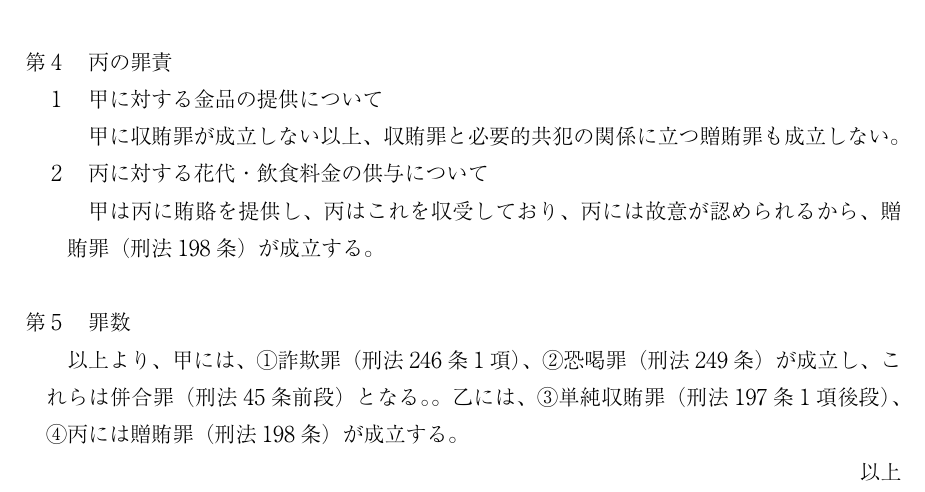
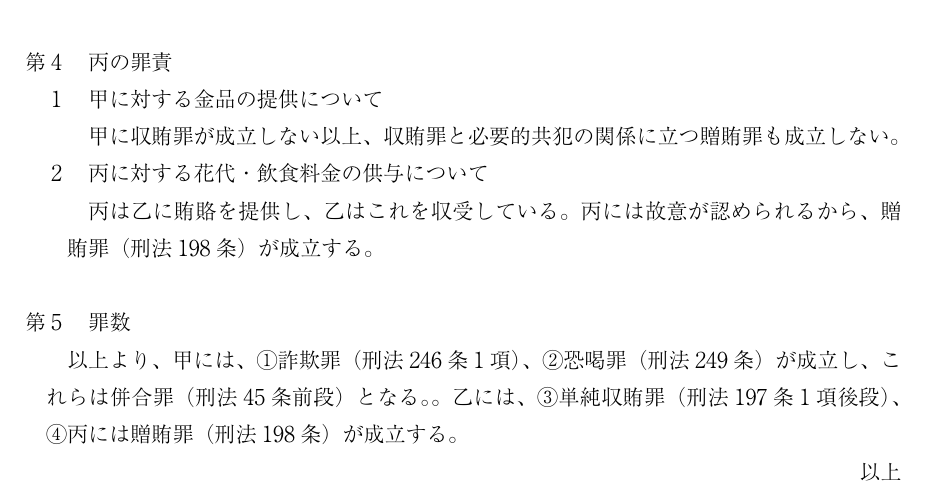
Before and after one commit to Sankalu884/criminal-law, a LaTeX document (keiho-jireienshu/24 警部補のおねだり.tex): part of page 2 of 2, cut so that both start at the same text. The pictures show the PDF file keiho-jireienshu/24 警部補のおねだり.pdf that the author committed with the source.

Commit message:
人物名の誤りを訂正

```diff
--- a/keiho-jireienshu/24 警部補のおねだり.tex
+++ b/keiho-jireienshu/24 警部補のおねだり.tex
@@ -71,7 +71,7 @@
 		甲に収賄罪が成立しない以上、収賄罪と必要的共犯の関係に立つ贈賄罪も成立しない。
 
 	\sectionB{丙に対する花代・飲食料金の供与について}
-		甲は丙に賄賂を提供し、丙はこれを収受しており、丙には故意が認められるから、贈賄罪（刑法198条）が成立する。
+		丙は乙に賄賂を提供し、乙はこれを収受している。丙には故意が認められるから、贈賄罪（刑法198条）が成立する。
 
 \sectionA{罪数}
 	以上より、甲には、\UTF{2460}詐欺罪（刑法246条1項）、\UTF{2461}恐喝罪（刑法249条）が成立し、これらは併合罪（刑法45条前段）となる。。乙には、\UTF{2462}単純収賄罪（刑法197条1項後段）、\UTF{2463}丙には贈賄罪（刑法198条）が成立する。
```
Also changed, not shown: keiho-jireienshu/24 警部補のおねだり.pdf.
